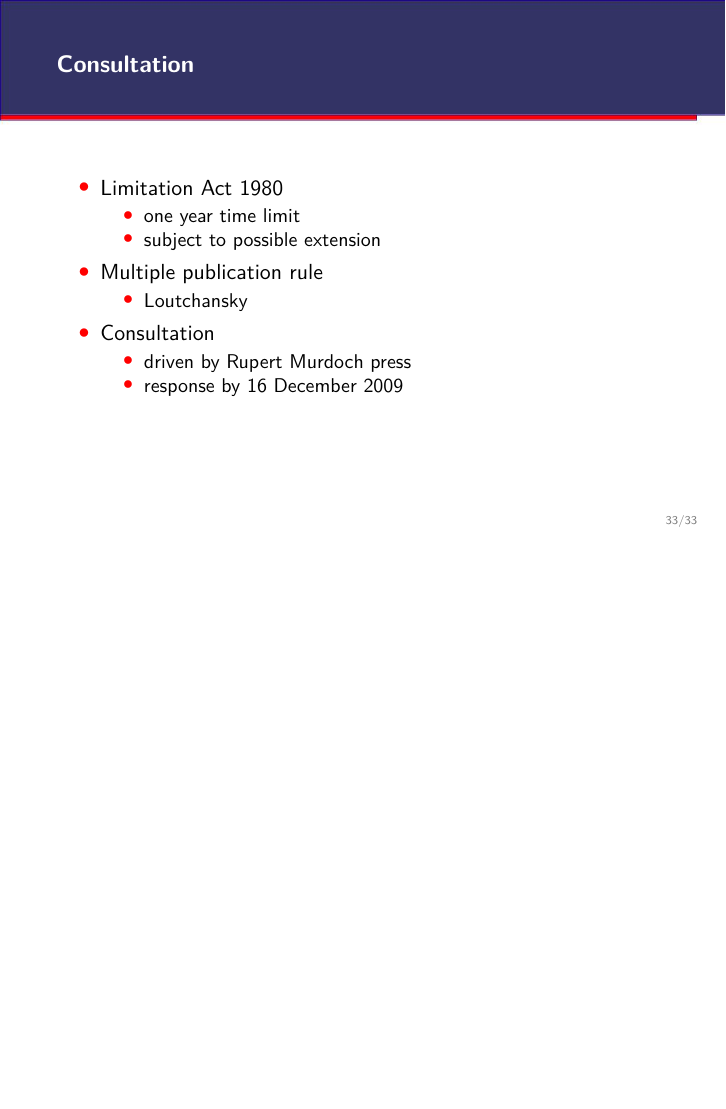
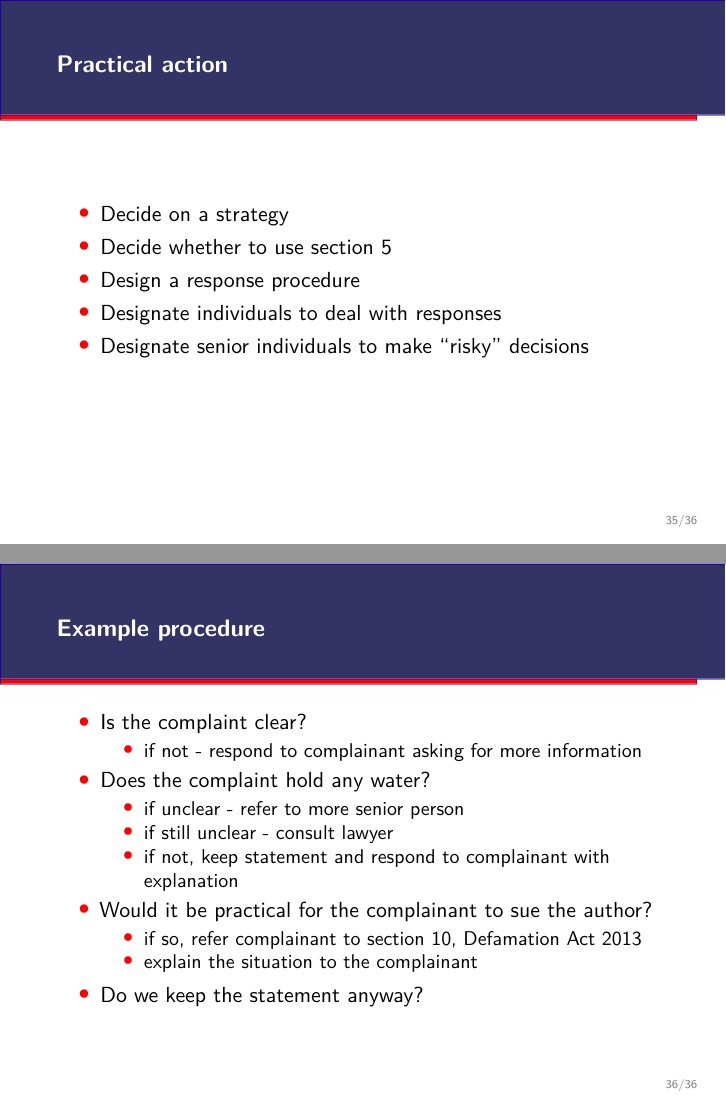
Before and after one commit to francisdavey/defamation, LaTeX slides (source/slides.tex): page 33 of 33 before the commit and pages 35 and 36 of 36 after it, the two joined at a grey line, the shorter picture padded with empty space. Compiled offline with XeLaTeX.

Commit message:
innocent dissemination so slides

```diff
--- a/source/slides.tex
+++ b/source/slides.tex
@@ -728,6 +749,40 @@ how to avoid lawsuits in the age of user-generated content}
 
 \end{frame}
 
+\begin{frame}
+  \frametitle{Practical action}
+  \begin{itemize}
+  \item Decide on a strategy
+  \item Decide whether to use section 5
+  \item Design a response procedure
+  \item Designate individuals to deal with responses
+  \item Designate senior individuals to make ``risky'' decisions
+  \end{itemize}
+\end{frame}
+
+\begin{frame}
+  \frametitle{Example procedure}
+  \begin{itemize}
+  \item Is the complaint clear?
+    \begin{itemize}
+    \item if not - respond to complainant asking for more information
+    \end{itemize}
+  \item Does the complaint hold any water?
+    \begin{itemize}
+    \item if unclear - refer to more senior person
+    \item if still unclear - consult lawyer
+    \item if not, keep statement and respond to complainant with explanation
+    \end{itemize}
+  \item Would it be practical for the complainant to sue the author?
+    \begin{itemize}
+    \item if so, refer complainant to section 10, Defamation Act 2013
+    \item explain the situation to the complainant
+    \end{itemize}
+  \item Do we keep the statement anyway?
+  \end{itemize}
+
+\end{frame}
+
 \end{document}
 
 \end{frame}
```
Also changed, not shown: source/slides.pdf, source/slides.tex (71 more changed lines).
